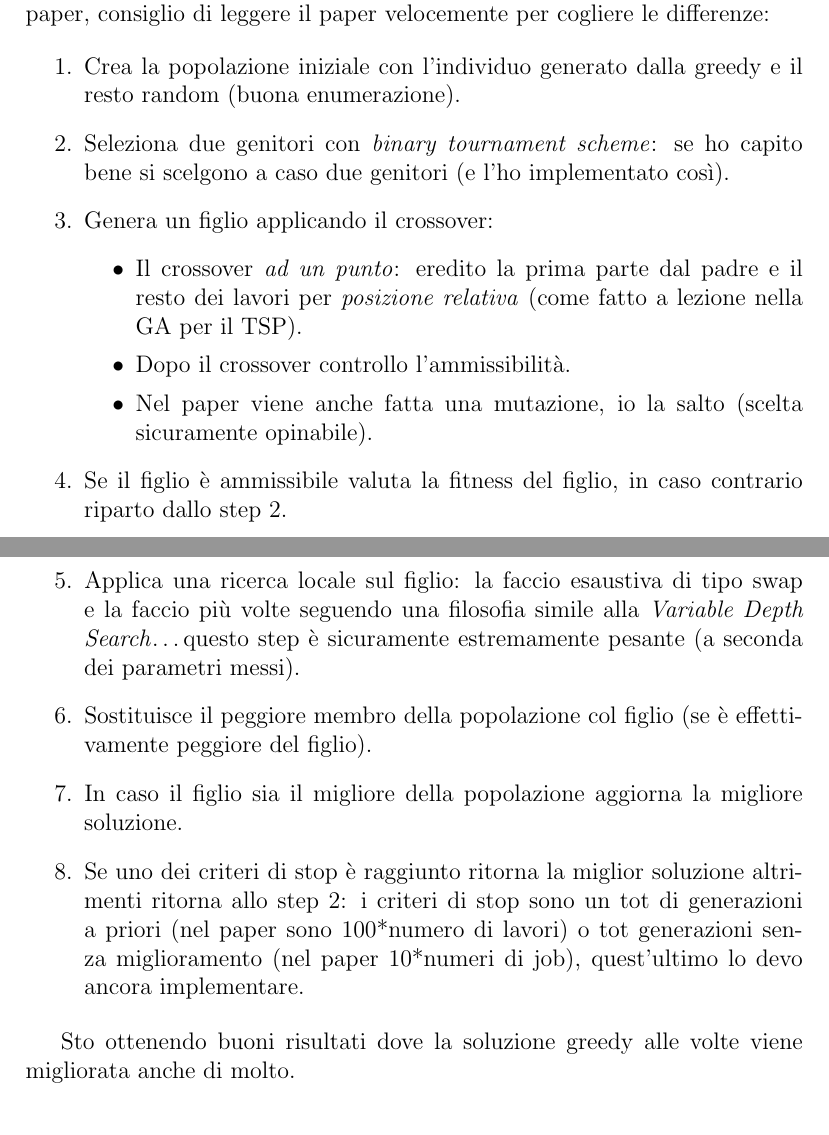
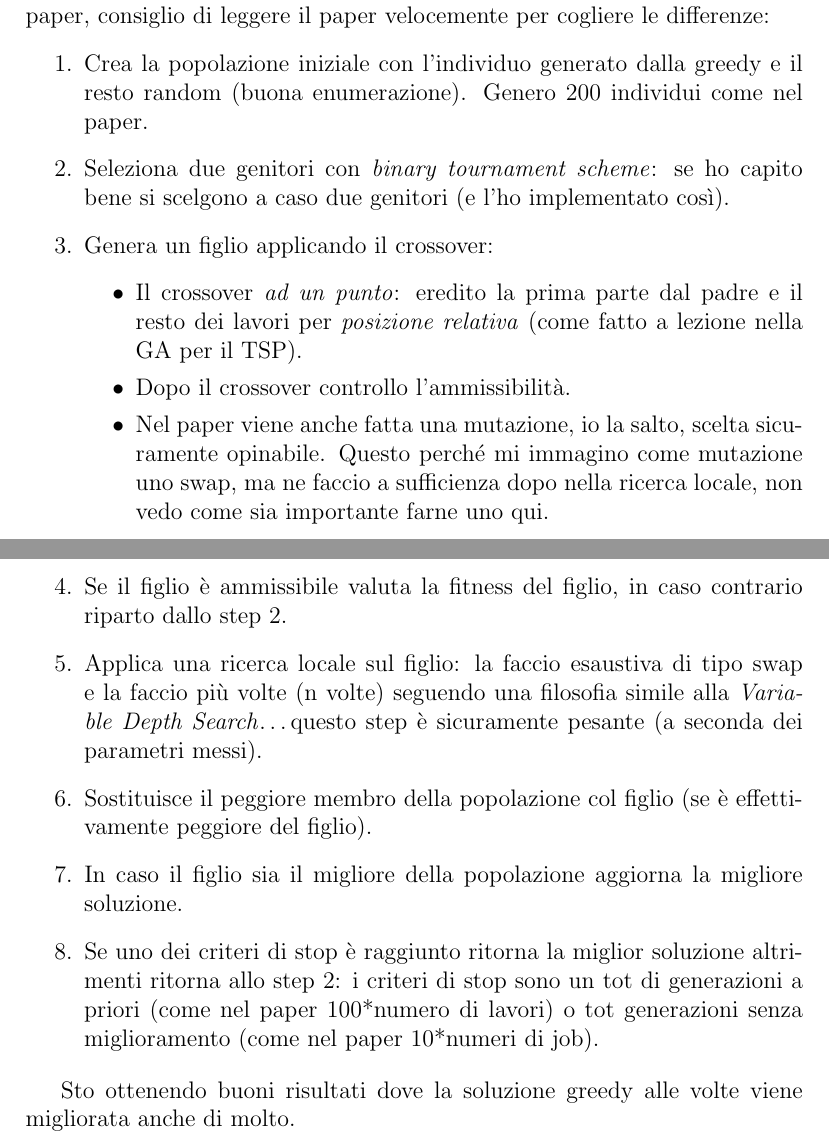
Before and after one commit to Cippo95/progetto-ro, a LaTeX paper (docs/documentazione.tex): two parts of pages 8 and 9 of 10, joined at a grey line, cut so that both start at the same text. Compiled offline with pdfLaTeX.

Commit message:
fine, a meno di bug

```diff
--- a/docs/documentazione.tex
+++ b/docs/documentazione.tex
@@ -8,6 +8,7 @@
 %\usepackage{svg}
 %\usepackage{pdfpages}
 \usepackage{hyperref}
+\usepackage{ulem}
 \usepackage{biblatex}
 \addbibresource{sample.bib}
 
@@ -216,19 +217,19 @@ Il problema mostrato nel paper è estremamente simile al mio e mi ha ispirato a
 L'algoritmo genetico che ho implementato si ispira a quanto fatto nel paper, consiglio di leggere il paper velocemente per cogliere le differenze:
 
 \begin{enumerate}
-\item{Crea la popolazione iniziale con l'individuo generato dalla greedy e il resto random (buona enumerazione).}
+\item{Crea la popolazione iniziale con l'individuo generato dalla greedy e il resto random (buona enumerazione). Genero 200 individui come nel paper.}
 \item{Seleziona due genitori con \textit{binary tournament scheme}: se ho capito bene si scelgono a caso due genitori (e l'ho implementato così).}
 \item{Genera un figlio applicando il crossover:}
 \begin{itemize}
 \item{Il crossover \textit{ad un punto}: eredito la prima parte dal padre e il resto dei lavori per \textit{posizione relativa} (come fatto a lezione nella GA per il TSP).}
 \item{Dopo il crossover controllo l'ammissibilità.}
-\item{Nel paper viene anche fatta una mutazione, io la salto (scelta sicuramente opinabile).}
+\item{Nel paper viene anche fatta una mutazione, io la salto, scelta sicuramente opinabile. Questo perché mi immagino come mutazione uno swap, ma ne faccio a sufficienza dopo nella ricerca locale, non vedo come sia importante farne uno qui.}
 \end{itemize}
 \item{Se il figlio è ammissibile valuta la fitness del figlio, in caso contrario riparto dallo step 2.}
-\item{Applica una ricerca locale sul figlio: la faccio esaustiva di tipo swap e la faccio più volte seguendo una filosofia simile alla \textit{Variable Depth Search}\ldots questo step è sicuramente estremamente pesante (a seconda dei parametri messi).}
+\item{Applica una ricerca locale sul figlio: la faccio esaustiva di tipo swap e la faccio più volte (n volte) seguendo una filosofia simile alla \textit{Variable Depth Search}\ldots questo step è sicuramente pesante (a seconda dei parametri messi).}
 \item{Sostituisce il peggiore membro della popolazione col figlio (se è effettivamente peggiore del figlio).}
 \item{In caso il figlio sia il migliore della popolazione aggiorna la migliore soluzione.}
-\item{Se uno dei criteri di stop è raggiunto ritorna la miglior soluzione altrimenti ritorna allo step 2: i criteri di stop sono un tot di generazioni a priori (nel paper sono 100*numero di lavori) o tot generazioni senza miglioramento (nel paper 10*numeri di job), quest'ultimo lo devo ancora implementare.}
+\item{Se uno dei criteri di stop è raggiunto ritorna la miglior soluzione altrimenti ritorna allo step 2: i criteri di stop sono un tot di generazioni a priori (come nel paper 100*numero di lavori) o tot generazioni senza miglioramento (come nel paper 10*numeri di job).}
 \end{enumerate}
 
 Sto ottenendo buoni risultati dove la soluzione greedy alle volte viene migliorata anche di molto.
```
Also changed, not shown: docs/documentazione.tex (4 more changed lines).
